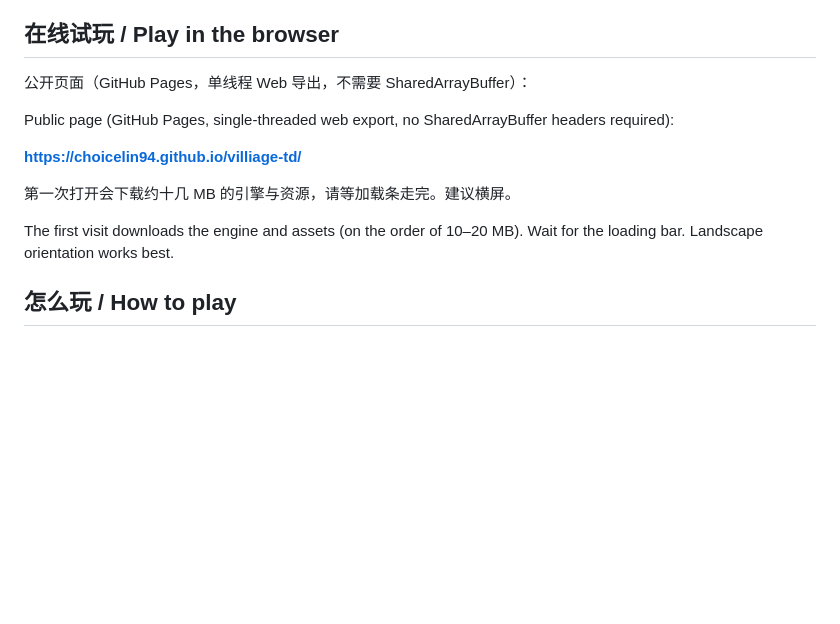
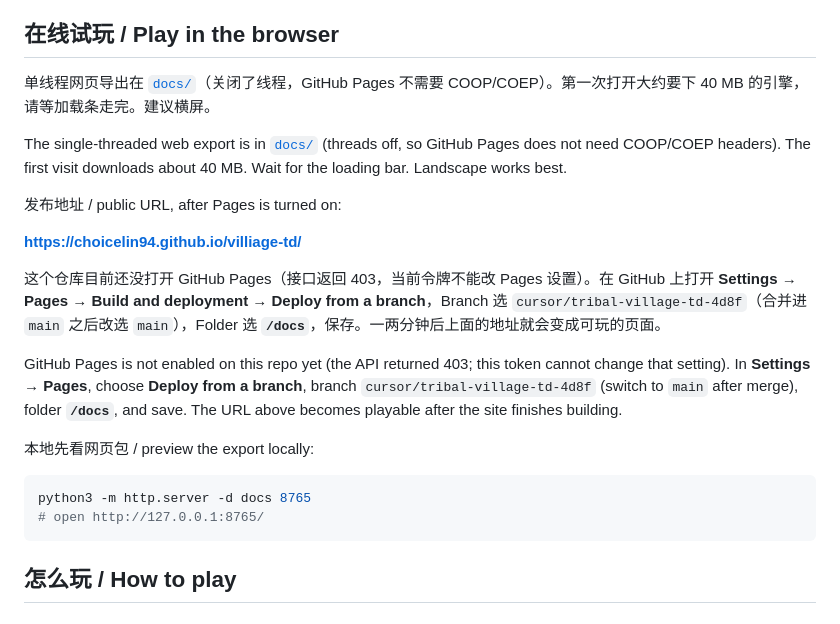
Before and after one commit to choicelin94/villiage-td, a Markdown page: README.md, the part around the change. Drawn GitHub-style; blank space fills up the shorter version.

Commit message:
Document how to turn on GitHub Pages for the web demo.
The HTML5 build is in docs/, but this token cannot enable Pages, so the README gives the exact settings and the public URL that serves after that.

Co-authored-by: Choice <choicelin94@users.noreply.github.com>

````diff
--- a/README.md
+++ b/README.md
@@ -10,15 +10,24 @@ An isometric tower defense game. Zombies enter from the north and path toward th
 
 ## 在线试玩 / Play in the browser
 
-公开页面（GitHub Pages，单线程 Web 导出，不需要 SharedArrayBuffer）：
+单线程网页导出在 [`docs/`](docs/)（关闭了线程，GitHub Pages 不需要 COOP/COEP）。第一次打开大约要下 40 MB 的引擎，请等加载条走完。建议横屏。
 
-Public page (GitHub Pages, single-threaded web export, no SharedArrayBuffer headers required):
+The single-threaded web export is in [`docs/`](docs/) (threads off, so GitHub Pages does not need COOP/COEP headers). The first visit downloads about 40 MB. Wait for the loading bar. Landscape works best.
+
+发布地址 / public URL, after Pages is turned on:
 
 **https://choicelin94.github.io/villiage-td/**
 
-第一次打开会下载约十几 MB 的引擎与资源，请等加载条走完。建议横屏。
+这个仓库目前还没打开 GitHub Pages（接口返回 403，当前令牌不能改 Pages 设置）。在 GitHub 上打开 **Settings → Pages → Build and deployment → Deploy from a branch**，Branch 选 `cursor/tribal-village-td-4d8f`（合并进 `main` 之后改选 `main`），Folder 选 **`/docs`**，保存。一两分钟后上面的地址就会变成可玩的页面。
 
-The first visit downloads the engine and assets (on the order of 10–20 MB). Wait for the loading bar. Landscape orientation works best.
+GitHub Pages is not enabled on this repo yet (the API returned 403; this token cannot change that setting). In **Settings → Pages**, choose **Deploy from a branch**, branch `cursor/tribal-village-td-4d8f` (switch to `main` after merge), folder **`/docs`**, and save. The URL above becomes playable after the site finishes building.
+
+本地先看网页包 / preview the export locally:
+
+```bash
+python3 -m http.server -d docs 8765
+# open http://127.0.0.1:8765/
+```
 
 ## 怎么玩 / How to play
 
````
